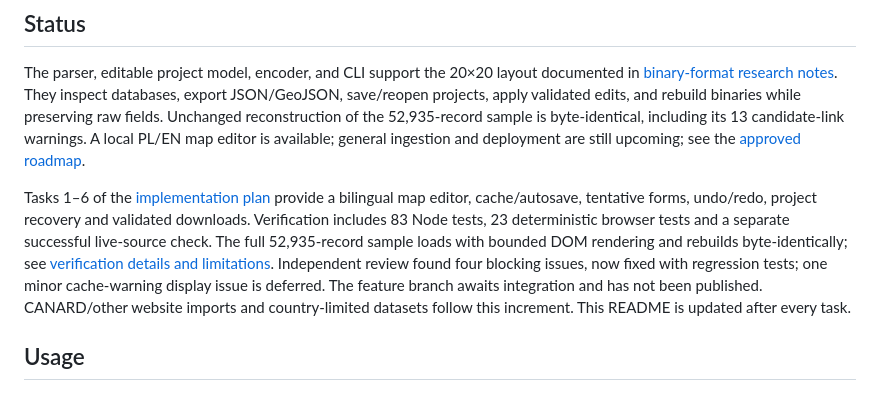
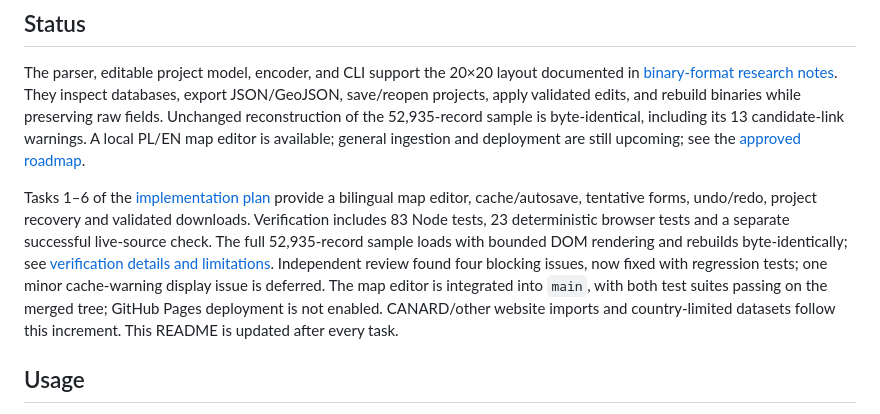
Before and after one commit to szkocot/mivue-trafficcam, a Markdown page: README.md, the part around the change. GitHub-like rendering.

Commit message:
docs: record map editor integration

```diff
--- a/README.md
+++ b/README.md
@@ -8,7 +8,7 @@ The intended scope includes fixed speed cameras and section-based average-speed
 
 The parser, editable project model, encoder, and CLI support the 20×20 layout documented in [binary-format research notes](docs/binary-format.md). They inspect databases, export JSON/GeoJSON, save/reopen projects, apply validated edits, and rebuild binaries while preserving raw fields. Unchanged reconstruction of the 52,935-record sample is byte-identical, including its 13 candidate-link warnings. A local PL/EN map editor is available; general ingestion and deployment are still upcoming; see the [approved roadmap](docs/roadmap.md).
 
-Tasks 1–6 of the [implementation plan](docs/superpowers/plans/2026-09-20-map-editor.md) provide a bilingual map editor, cache/autosave, tentative forms, undo/redo, project recovery and validated downloads. Verification includes 83 Node tests, 23 deterministic browser tests and a separate successful live-source check. The full 52,935-record sample loads with bounded DOM rendering and rebuilds byte-identically; see [verification details and limitations](docs/browser-verification.md). Independent review found four blocking issues, now fixed with regression tests; one minor cache-warning display issue is deferred. The feature branch awaits integration and has not been published. CANARD/other website imports and country-limited datasets follow this increment. This README is updated after every task.
+Tasks 1–6 of the [implementation plan](docs/superpowers/plans/2026-09-20-map-editor.md) provide a bilingual map editor, cache/autosave, tentative forms, undo/redo, project recovery and validated downloads. Verification includes 83 Node tests, 23 deterministic browser tests and a separate successful live-source check. The full 52,935-record sample loads with bounded DOM rendering and rebuilds byte-identically; see [verification details and limitations](docs/browser-verification.md). Independent review found four blocking issues, now fixed with regression tests; one minor cache-warning display issue is deferred. The map editor is integrated into `main`, with both test suites passing on the merged tree; GitHub Pages deployment is not enabled. CANARD/other website imports and country-limited datasets follow this increment. This README is updated after every task.
 
 ## Usage
 
```
Also changed, not shown: docs/roadmap.md (+1 -1 lines).
